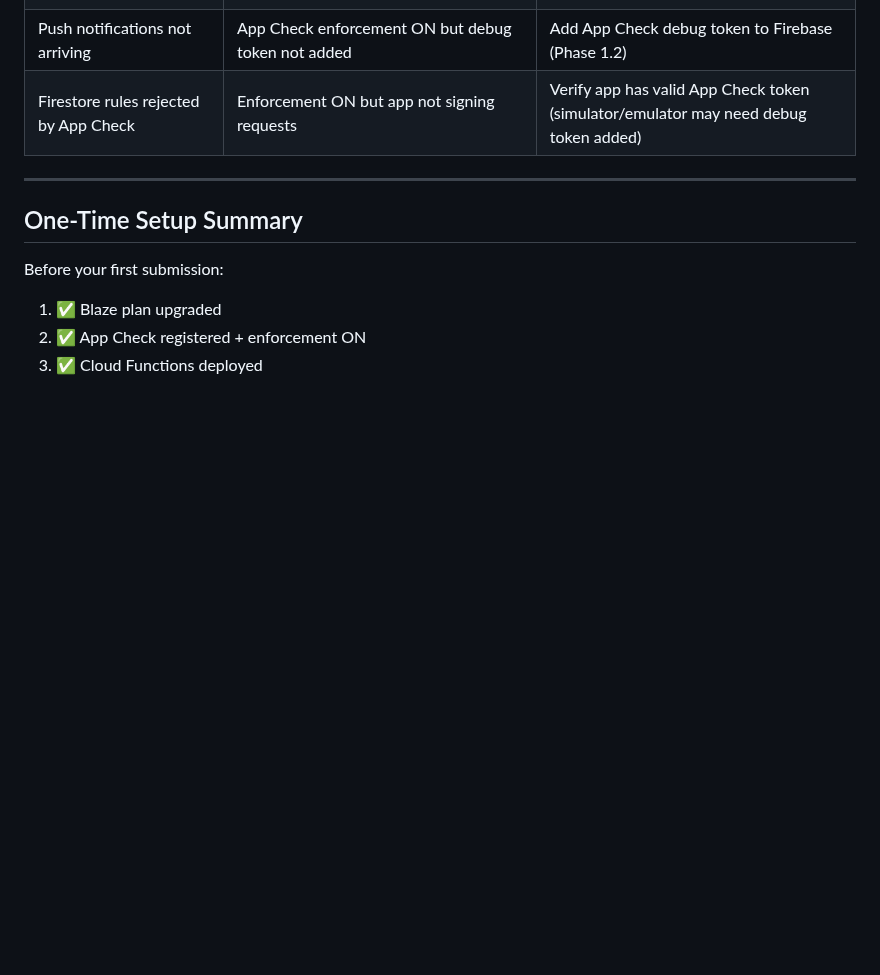
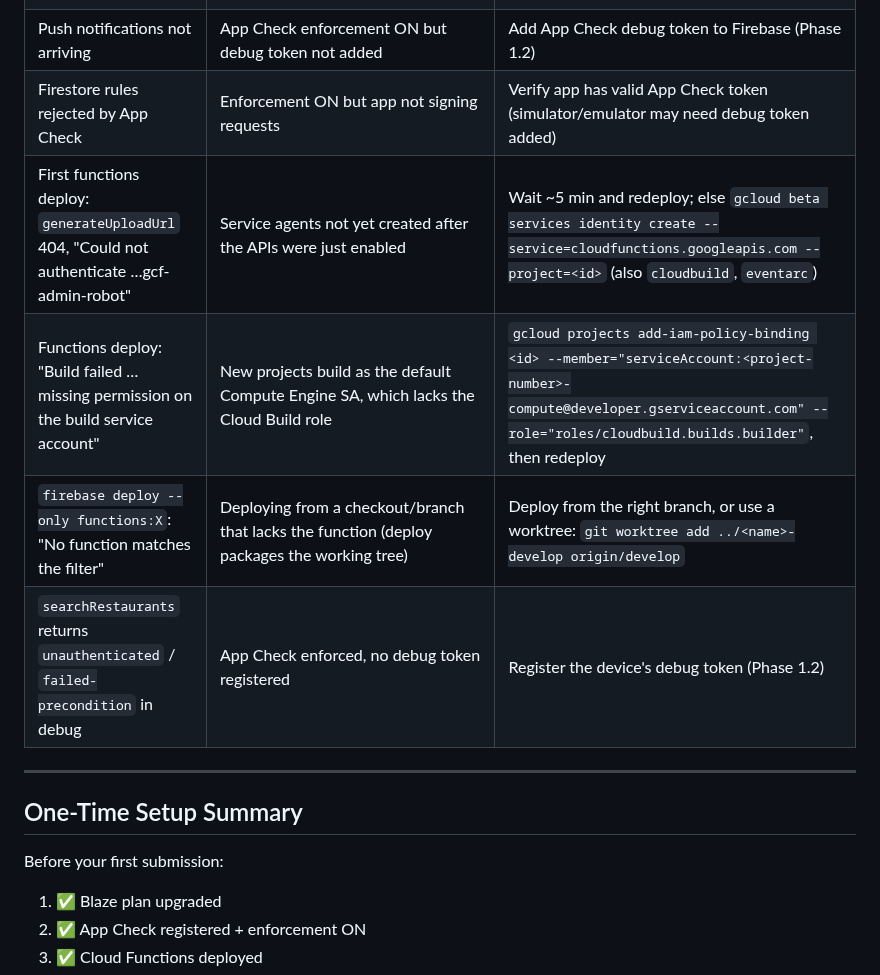
Before and after one commit to dtruong21/not-eat-alone, a Markdown page: docs/RELEASE.md, the part around the change. Rendered like a GitHub page; blank space fills up the shorter version.

Commit message:
docs: add first functions-deploy troubleshooting rows
Co-Authored-By: Claude Sonnet 5.5 <noreply@anthropic.com>
Claude-Session: https://claude.ai/code/session_01XXrqF3WtLSgs7wvrUuVmDR

```diff
--- a/docs/RELEASE.md
+++ b/docs/RELEASE.md
@@ -616,6 +616,10 @@ After v1.0.0 ships:
 | Play Store review rejection: "App signing certificate mismatch" | Signed with wrong keystore or mismatched SHA-256 | Verify Play Console's upload cert SHA-256 matches your keystore (Phase 4.2) |
 | Push notifications not arriving | App Check enforcement ON but debug token not added | Add App Check debug token to Firebase (Phase 1.2) |
 | Firestore rules rejected by App Check | Enforcement ON but app not signing requests | Verify app has valid App Check token (simulator/emulator may need debug token added) |
+| First functions deploy: `generateUploadUrl` 404, "Could not authenticate …gcf-admin-robot" | Service agents not yet created after the APIs were just enabled | Wait ~5 min and redeploy; else `gcloud beta services identity create --service=cloudfunctions.googleapis.com --project=<id>` (also `cloudbuild`, `eventarc`) |
+| Functions deploy: "Build failed … missing permission on the build service account" | New projects build as the default Compute Engine SA, which lacks the Cloud Build role | `gcloud projects add-iam-policy-binding <id> --member="serviceAccount:<project-number>-compute@developer.gserviceaccount.com" --role="roles/cloudbuild.builds.builder"`, then redeploy |
+| `firebase deploy --only functions:X`: "No function matches the filter" | Deploying from a checkout/branch that lacks the function (deploy packages the working tree) | Deploy from the right branch, or use a worktree: `git worktree add ../<name>-develop origin/develop` |
+| `searchRestaurants` returns `unauthenticated` / `failed-precondition` in debug | App Check enforced, no debug token registered | Register the device's debug token (Phase 1.2) |
 
 ---
 
```
